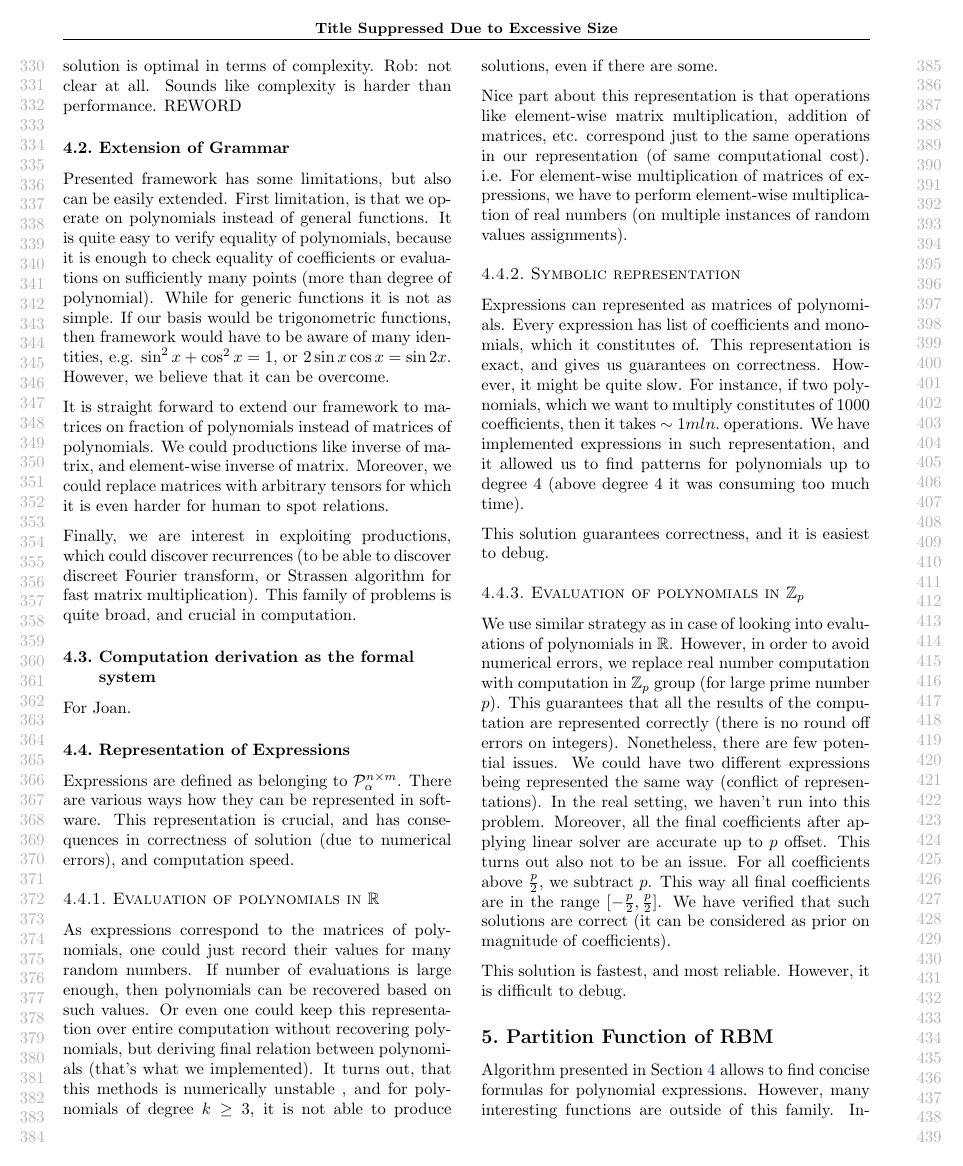
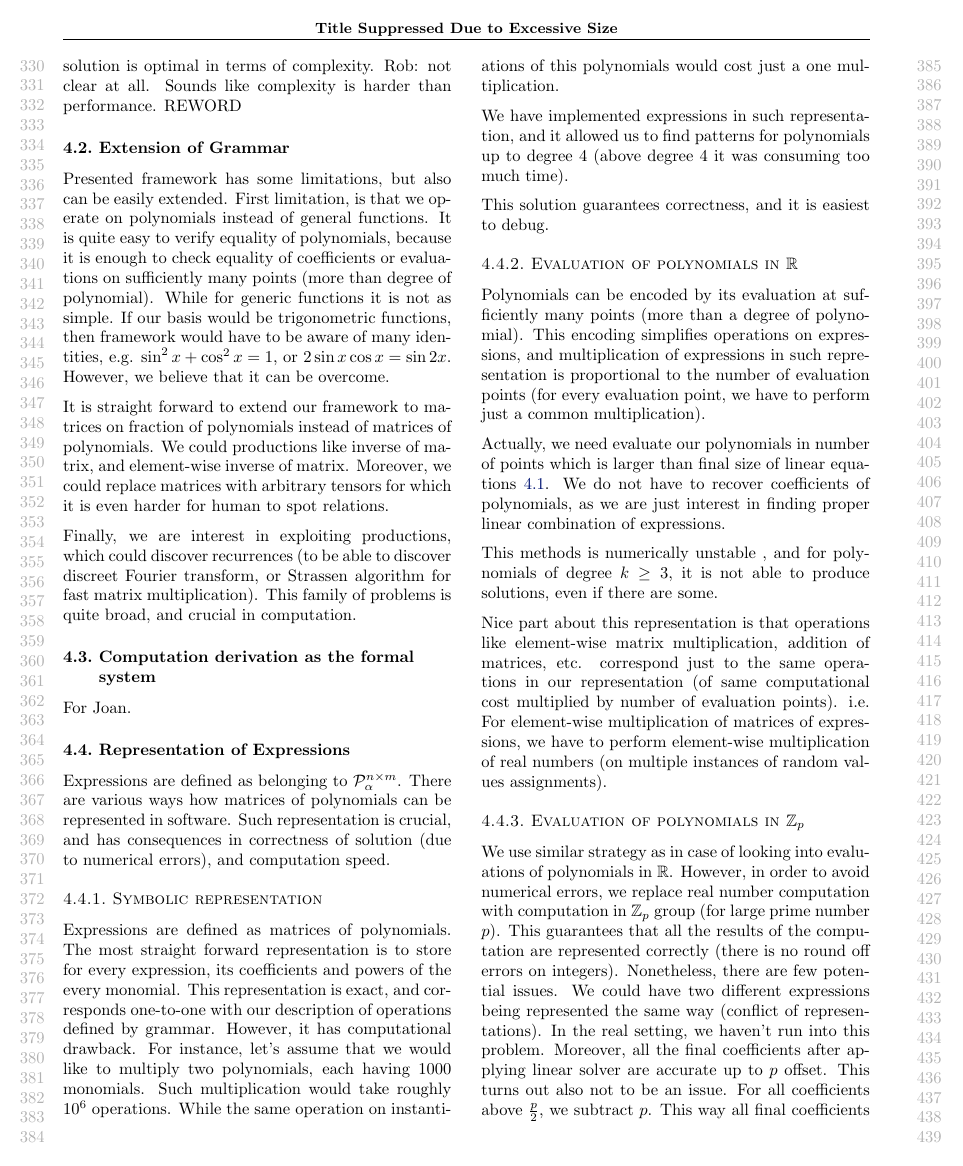
Before and after one commit to wojzaremba/symbolic, a LaTeX paper (paper/symbolic.tex, which reads paper/admissible_computation.tex): page 4 of 8 before the commit and page 4 of 9 after it. Compiled offline with pdfLaTeX.

Commit message:
Better text on representation of expressions.

```diff
--- a/paper/admissible_computation.tex
+++ b/paper/admissible_computation.tex
@@ -165,29 +165,46 @@ For Joan.
 \subsection{Representation of Expressions}
 
 Expressions are defined as belonging to $\mathcal{P}^{n \times m}_\alpha$. There are various
-ways how they can be represented in software. This representation is crucial, and has consequences in
+ways how matrices of polynomials can be represented in software. Such representation is crucial, and has consequences in
  correctness of solution (due to numerical errors), and computation speed.
 
+
+\subsubsection{Symbolic representation}
+Expressions are defined as matrices of polynomials. The most straight forward
+representation is to store for every expression, its coefficients and powers of the every monomial.
+This representation is exact, and corresponds one-to-one with our description of operations
+defined by grammar. However, it has computational drawback.
+For instance, let's assume that we would like to multiply two polynomials, each having $1000$ monomials.
+Such multiplication would take roughly $10^6$ operations. While the same operation on instantiations of
+this polynomials would cost just a one multiplication.
+
+
+We have implemented expressions in such representation, and it allowed us
+to find patterns for polynomials up to degree $4$ (above degree $4$ it was consuming too much time).
+
+This solution guarantees correctness, and it is easiest to debug.
+
+
 \subsubsection{Evaluation of polynomials in $\mathbb{R}$}
-As expressions correspond to the matrices of polynomials, one could just record their values
-for many random numbers. If number of evaluations is large enough, then polynomials can be
-recovered based on such values. Or even one could keep this representation over entire
-computation without recovering polynomials, but deriving final relation between polynomials (that's what we implemented).
-It turns out, that this methods is numerically unstable
+Polynomials can be encoded
+by its evaluation at sufficiently many points (more than a degree of polynomial).
+This encoding simplifies operations on expressions, and multiplication of expressions
+in such representation is proportional to the number of evaluation points (for every evaluation
+point, we have to perform just a common multiplication).
+
+Actually, we need evaluate our polynomials in number of points which is larger
+than final size of linear equations \ref{sec:linear}. We do not have to recover coefficients of polynomials,
+as we are just interest in finding proper linear combination of expressions.
+
+
+This methods is numerically unstable
 , and for polynomials of degree $k \geq 3$, it is not able to produce solutions, even if there are some.
 
 Nice part about this representation is that operations like element-wise matrix multiplication, addition of matrices, etc.
-correspond just to the same operations in our representation (of same computational cost). i.e. For element-wise multiplication of matrices of expressions, we
+correspond just to the same operations in our representation (of same computational cost multiplied by number of evaluation points). i.e.
+For element-wise multiplication of matrices of expressions, we
 have to perform element-wise multiplication of real numbers (on multiple instances of random values assignments).
 
-\subsubsection{Symbolic representation}
-Expressions can represented as matrices of polynomials. Every expression has list of coefficients and monomials, which it constitutes of.
-This representation is exact, and gives us guarantees on correctness. However,
-it might be quite slow. For instance, if two polynomials, which we want to multiply constitutes of 1000 coefficients, then
-it takes $\sim 1mln.$ operations. We have implemented expressions in such representation, and it allowed us
-to find patterns for polynomials up to degree $4$ (above degree $4$ it was consuming too much time).
-
-This solution guarantees correctness, and it is easiest to debug.
 
 \subsubsection{Evaluation of polynomials in $\mathbb{Z}_p$}
 We use similar strategy as in case of looking into evaluations of polynomials in $\mathbb{R}$. However, in order
@@ -199,4 +216,5 @@ accurate up to $p$ offset. This turns out also not to be an issue. For all coeff
 This way all final coefficients are in the range $[-\frac{p}{2}, \frac{p}{2}]$. We have verified that such solutions are correct
 (it can be considered as prior on magnitude of coefficients).
 
-This solution is fastest, and most reliable. However, it is difficult to debug.
+This solution is fastest, and most reliable. However, it is difficult to debug. With such representation, we were able to
+develop completely grammars up to degree $5$.
```
